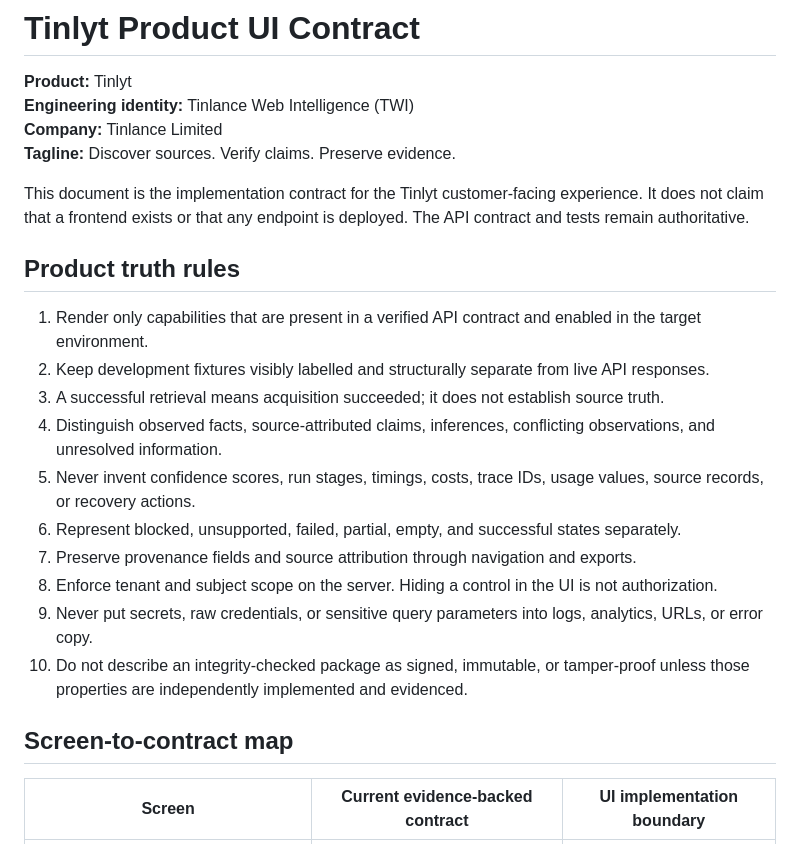
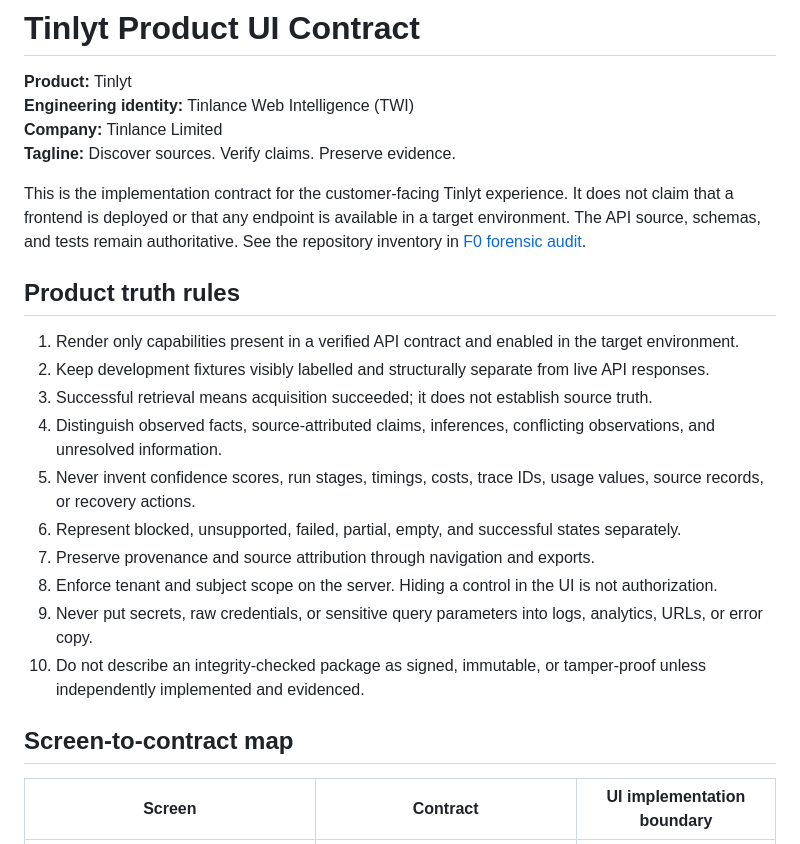
Before and after one commit to LloydCoder/tinlance-web-intelligence, a Markdown page: docs/product/tinlyt-frontend-contract.md, the part around one of its changes. Drawn GitHub-style.

```diff
--- a/docs/product/tinlyt-frontend-contract.md
+++ b/docs/product/tinlyt-frontend-contract.md
@@ -5,22 +5,22 @@
 **Company:** Tinlance Limited
 **Tagline:** Discover sources. Verify claims. Preserve evidence.
 
-This document is the implementation contract for the Tinlyt customer-facing experience. It does not claim that a frontend exists or that any endpoint is deployed. The API contract and tests remain authoritative.
+This is the implementation contract for the customer-facing Tinlyt experience. It does not claim that a frontend is deployed or that any endpoint is available in a target environment. The API source, schemas, and tests remain authoritative. See the repository inventory in [F0 forensic audit](tinlyt-frontend-f0-audit.md).
 
 ## Product truth rules
 
-1. Render only capabilities that are present in a verified API contract and enabled in the target environment.
+1. Render only capabilities present in a verified API contract and enabled in the target environment.
 2. Keep development fixtures visibly labelled and structurally separate from live API responses.
-3. A successful retrieval means acquisition succeeded; it does not establish source truth.
+3. Successful retrieval means acquisition succeeded; it does not establish source truth.
 4. Distinguish observed facts, source-attributed claims, inferences, conflicting observations, and unresolved information.
 5. Never invent confidence scores, run stages, timings, costs, trace IDs, usage values, source records, or recovery actions.
 6. Represent blocked, unsupported, failed, partial, empty, and successful states separately.
-7. Preserve provenance fields and source attribution through navigation and exports.
+7. Preserve provenance and source attribution through navigation and exports.
 8. Enforce tenant and subject scope on the server. Hiding a control in the UI is not authorization.
 9. Never put secrets, raw credentials, or sensitive query parameters into logs, analytics, URLs, or error copy.
-10. Do not describe an integrity-checked package as signed, immutable, or tamper-proof unless those properties are independently implemented and evidenced.
+10. Do not describe an integrity-checked package as signed, immutable, or tamper-proof unless independently implemented and evidenced.
 
 ## Screen-to-contract map
 
-| Screen | Current evidence-backed contract | UI implementation boundary |
+| Screen | Contract | UI implementation boundary |
 |---|---|---|
```
Also changed, not shown: other parts of docs/product/tinlyt-frontend-contract.md (+39 -30 lines).
